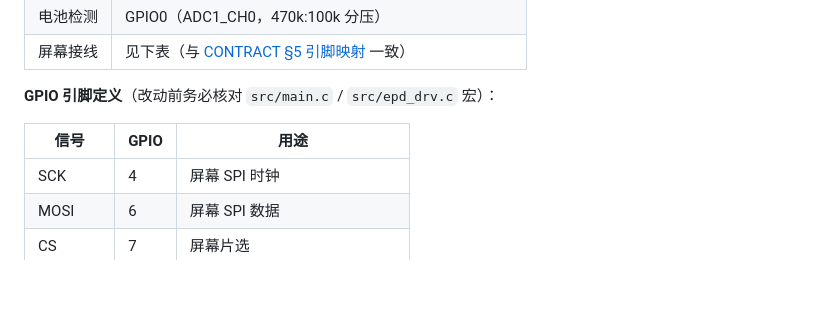
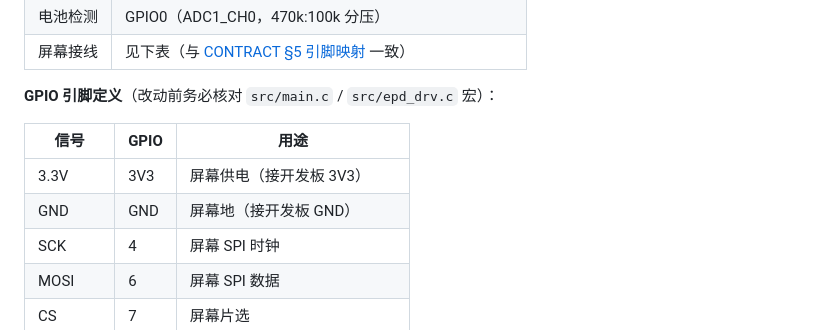
Before and after one commit to mccding/huaweimoink, a Markdown page: README.md, the part around the change. GitHub-like rendering; blank space fills up the shorter version.

```diff
--- a/README.md
+++ b/README.md
@@ -52,6 +52,8 @@
 
 | 信号 | GPIO | 用途 |
 |---|---|---|
+| 3.3V | 3V3 | 屏幕供电（接开发板 3V3） |
+| GND | GND | 屏幕地（接开发板 GND） |
 | SCK | 4 | 屏幕 SPI 时钟 |
 | MOSI | 6 | 屏幕 SPI 数据 |
 | CS | 7 | 屏幕片选 |
```
Also changed, not shown: docs/CONTRACT.md (+2 -0 lines), docs/入门教程.md (+1 -1 lines).
